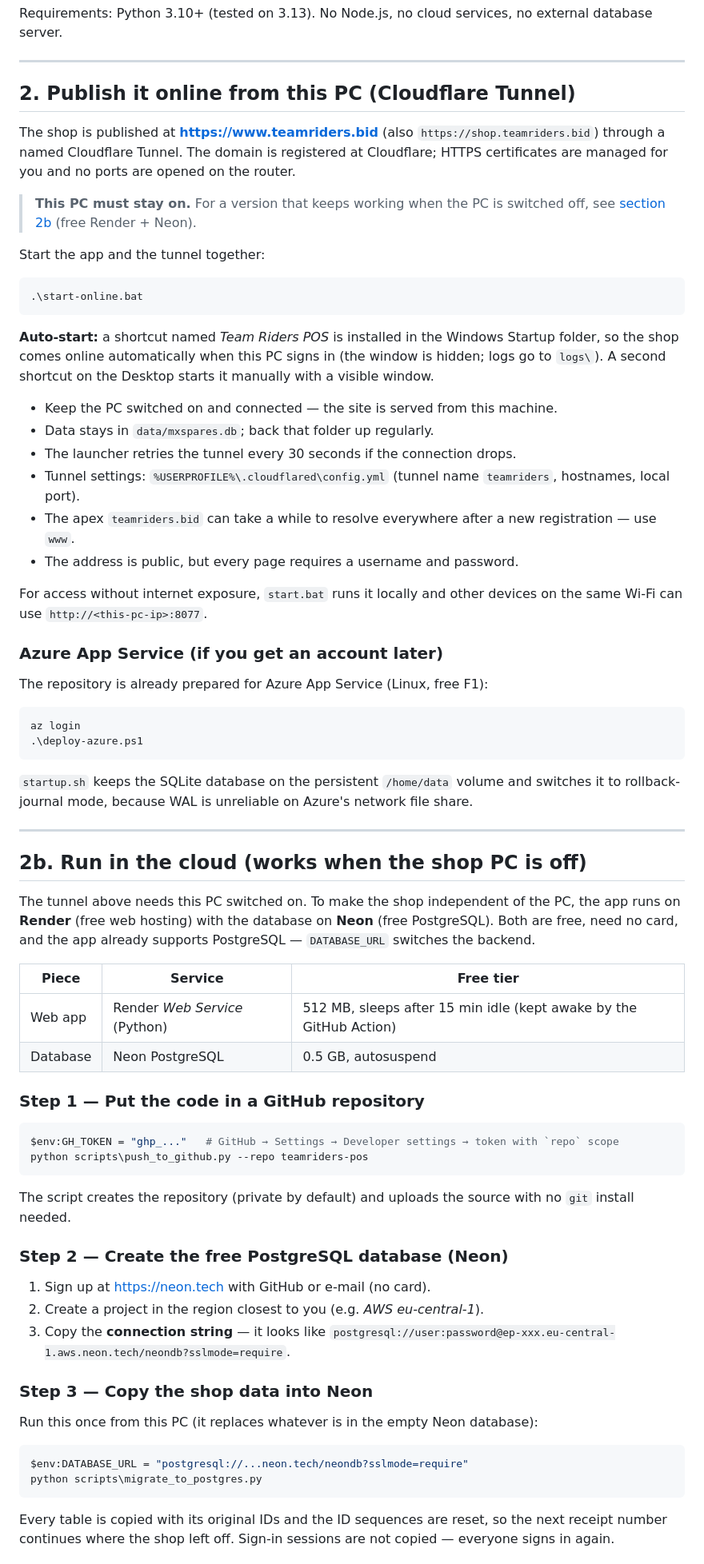
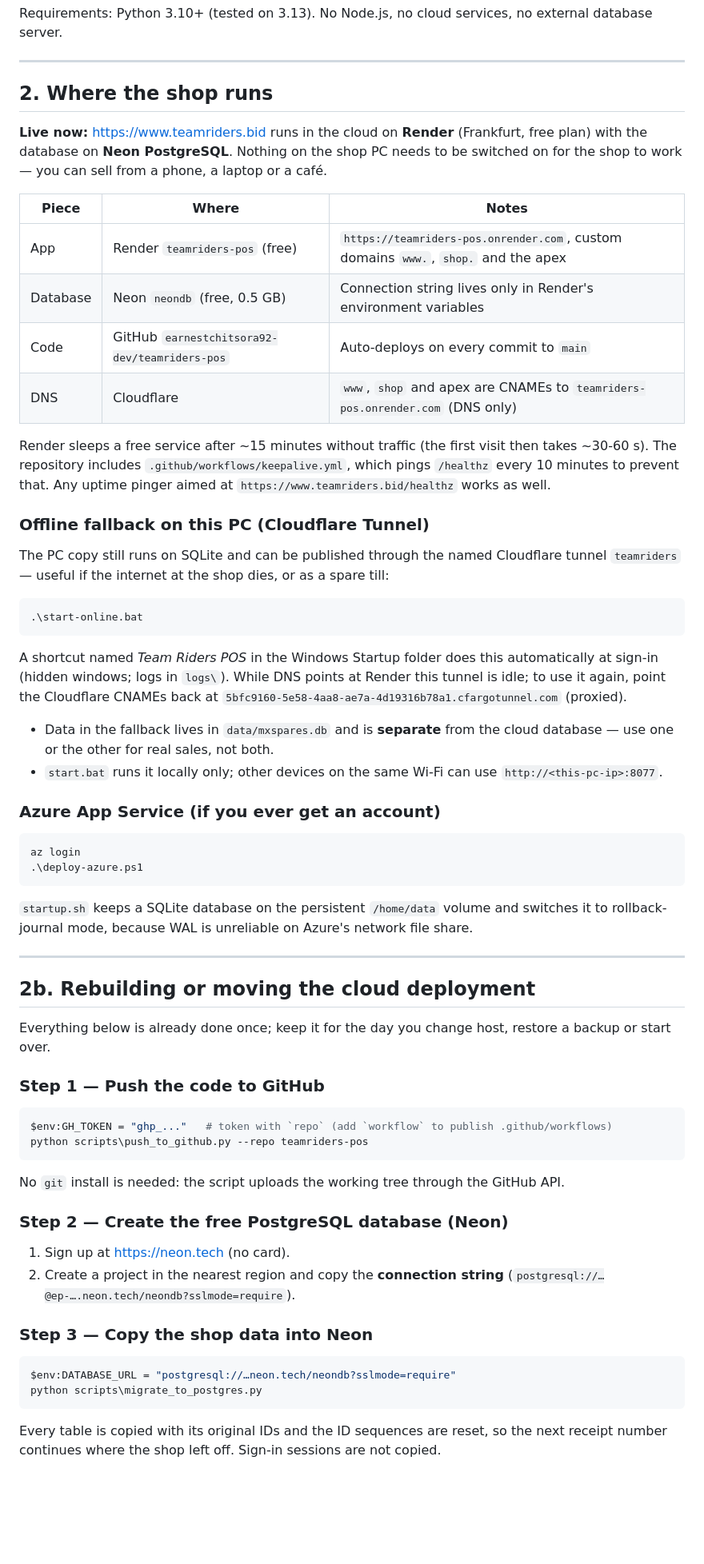
Before and after one commit to earnestchitsora92-dev/teamriders-pos, a Markdown page: README.md, the part around one of its changes. Shown at 80% size. Rendered like a GitHub page; blank space fills up the shorter version.

Commit message:
Document the live Render + Neon deployment

````diff
--- a/README.md
+++ b/README.md
@@ -32,85 +34,78 @@ Requirements: Python 3.10+ (tested on 3.13). No Node.js, no cloud services, no e
 
 ---
 
-## 2. Publish it online from this PC (Cloudflare Tunnel)
+## 2. Where the shop runs
 
-The shop is published at **https://www.teamriders.bid** (also `https://shop.teamriders.bid`) through a
-named Cloudflare Tunnel. The domain is registered at Cloudflare; HTTPS certificates are managed for you
-and no ports are opened on the router.
+**Live now:** <https://www.teamriders.bid> runs in the cloud on **Render** (Frankfurt, free plan) with the
+database on **Neon PostgreSQL**. Nothing on the shop PC needs to be switched on for the shop to work —
+you can sell from a phone, a laptop or a café.
 
-> **This PC must stay on.** For a version that keeps working when the PC is switched off, see
-> [section 2b](#2b-run-in-the-cloud-works-when-the-shop-pc-is-off) (free Render + Neon).
+| Piece | Where | Notes |
+|---|---|---|
+| App | Render `teamriders-pos` (free) | `https://teamriders-pos.onrender.com`, custom domains `www.`, `shop.` and the apex |
+| Database | Neon `neondb` (free, 0.5 GB) | Connection string lives only in Render's environment variables |
+| Code | GitHub `earnestchitsora92-dev/teamriders-pos` | Auto-deploys on every commit to `main` |
+| DNS | Cloudflare | `www`, `shop` and apex are CNAMEs to `teamriders-pos.onrender.com` (DNS only) |
 
-Start the app and the tunnel together:
+Render sleeps a free service after ~15 minutes without traffic (the first visit then takes ~30-60 s).
+The repository includes `.github/workflows/keepalive.yml`, which pings `/healthz` every 10 minutes to
+prevent that. Any uptime pinger aimed at `https://www.teamriders.bid/healthz` works as well.
+
+### Offline fallback on this PC (Cloudflare Tunnel)
+
+The PC copy still runs on SQLite and can be published through the named Cloudflare tunnel
+`teamriders` — useful if the internet at the shop dies, or as a spare till:
 
 ```powershell
 .\start-online.bat
 ```
 
-**Auto-start:** a shortcut named *Team Riders POS* is installed in the Windows Startup folder, so the shop
-comes online automatically when this PC signs in (the window is hidden; logs go to `logs\`). A second
-shortcut on the Desktop starts it manually with a visible window.
+A shortcut named *Team Riders POS* in the Windows Startup folder does this automatically at sign-in
+(hidden windows; logs in `logs\`). While DNS points at Render this tunnel is idle; to use it again,
+point the Cloudflare CNAMEs back at `5bfc9160-5e58-4aa8-ae7a-4d19316b78a1.cfargotunnel.com` (proxied).
 
-* Keep the PC switched on and connected — the site is served from this machine.
-* Data stays in `data/mxspares.db`; back that folder up regularly.
-* The launcher retries the tunnel every 30 seconds if the connection drops.
-* Tunnel settings: `%USERPROFILE%\.cloudflared\config.yml` (tunnel name `teamriders`, hostnames, local port).
-* The apex `teamriders.bid` can take a while to resolve everywhere after a new registration — use `www`.
-* The address is public, but every page requires a username and password.
+* Data in the fallback lives in `data/mxspares.db` and is **separate** from the cloud database —
+  use one or the other for real sales, not both.
+* `start.bat` runs it locally only; other devices on the same Wi-Fi can use `http://<this-pc-ip>:8077`.
 
-For access without internet exposure, `start.bat` runs it locally and other devices on the same
-Wi-Fi can use `http://<this-pc-ip>:8077`.
-
-### Azure App Service (if you get an account later)
-
-The repository is already prepared for Azure App Service (Linux, free F1):
+### Azure App Service (if you ever get an account)
 
 ```powershell
 az login
 .\deploy-azure.ps1
 ```
 
-`startup.sh` keeps the SQLite database on the persistent `/home/data` volume and switches it to
+`startup.sh` keeps a SQLite database on the persistent `/home/data` volume and switches it to
 rollback-journal mode, because WAL is unreliable on Azure's network file share.
 
 ---
 
-## 2b. Run in the cloud (works when the shop PC is off)
+## 2b. Rebuilding or moving the cloud deployment
 
-The tunnel above needs this PC switched on. To make the shop independent of the PC, the app runs on
-**Render** (free web hosting) with the database on **Neon** (free PostgreSQL). Both are free, need no
-card, and the app already supports PostgreSQL — `DATABASE_URL` switches the backend.
+Everything below is already done once; keep it for the day you change host, restore a backup or start over.
 
-| Piece | Service | Free tier |
-|---|---|---|
-| Web app | Render *Web Service* (Python) | 512 MB, sleeps after 15 min idle (kept awake by the GitHub Action) |
-| Database | Neon PostgreSQL | 0.5 GB, autosuspend |
-
-### Step 1 — Put the code in a GitHub repository
+### Step 1 — Push the code to GitHub
 
 ```powershell
-$env:GH_TOKEN = "ghp_..."   # GitHub → Settings → Developer settings → token with `repo` scope
+$env:GH_TOKEN = "ghp_..."   # token with `repo` (add `workflow` to publish .github/workflows)
 python scripts\push_to_github.py --repo teamriders-pos
 ```
 
-The script creates the repository (private by default) and uploads the source with no `git` install needed.
+No `git` install is needed: the script uploads the working tree through the GitHub API.
 
 ### Step 2 — Create the free PostgreSQL database (Neon)
 
-1. Sign up at <https://neon.tech> with GitHub or e-mail (no card).
-2. Create a project in the region closest to you (e.g. *AWS eu-central-1*).
-3. Copy the **connection string** — it looks like
-   `postgresql://user:password@ep-xxx.eu-central-1.aws.neon.tech/neondb?sslmode=require`.
+1. Sign up at <https://neon.tech> (no card).
+2. Create a project in the nearest region and copy the **connection string**
+   (`postgresql://…@ep-….neon.tech/neondb?sslmode=require`).
 
 ### Step 3 — Copy the shop data into Neon
 
-Run this once from this PC (it replaces whatever is in the empty Neon database):
-
 ```powershell
-$env:DATABASE_URL = "postgresql://...neon.tech/neondb?sslmode=require"
+$env:DATABASE_URL = "postgresql://…neon.tech/neondb?sslmode=require"
 python scripts\migrate_to_postgres.py
 ```
 
 Every table is copied with its original IDs and the ID sequences are reset, so the next receipt number
-continues where the shop left off. Sign-in sessions are not copied — everyone signs in again.
+continues where the shop left off. Sign-in sessions are not copied.
 
````
Also changed, not shown: other parts of README.md (+25 -27 lines).
